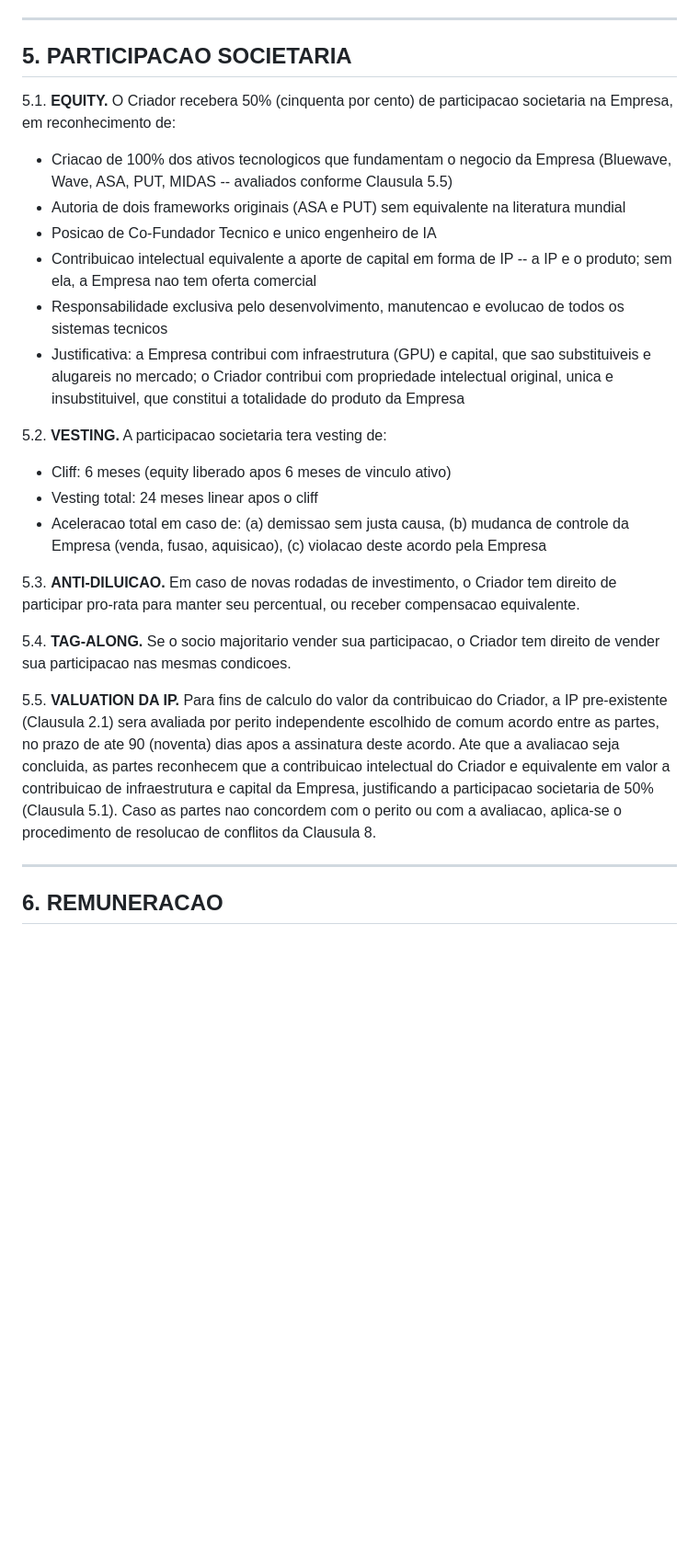
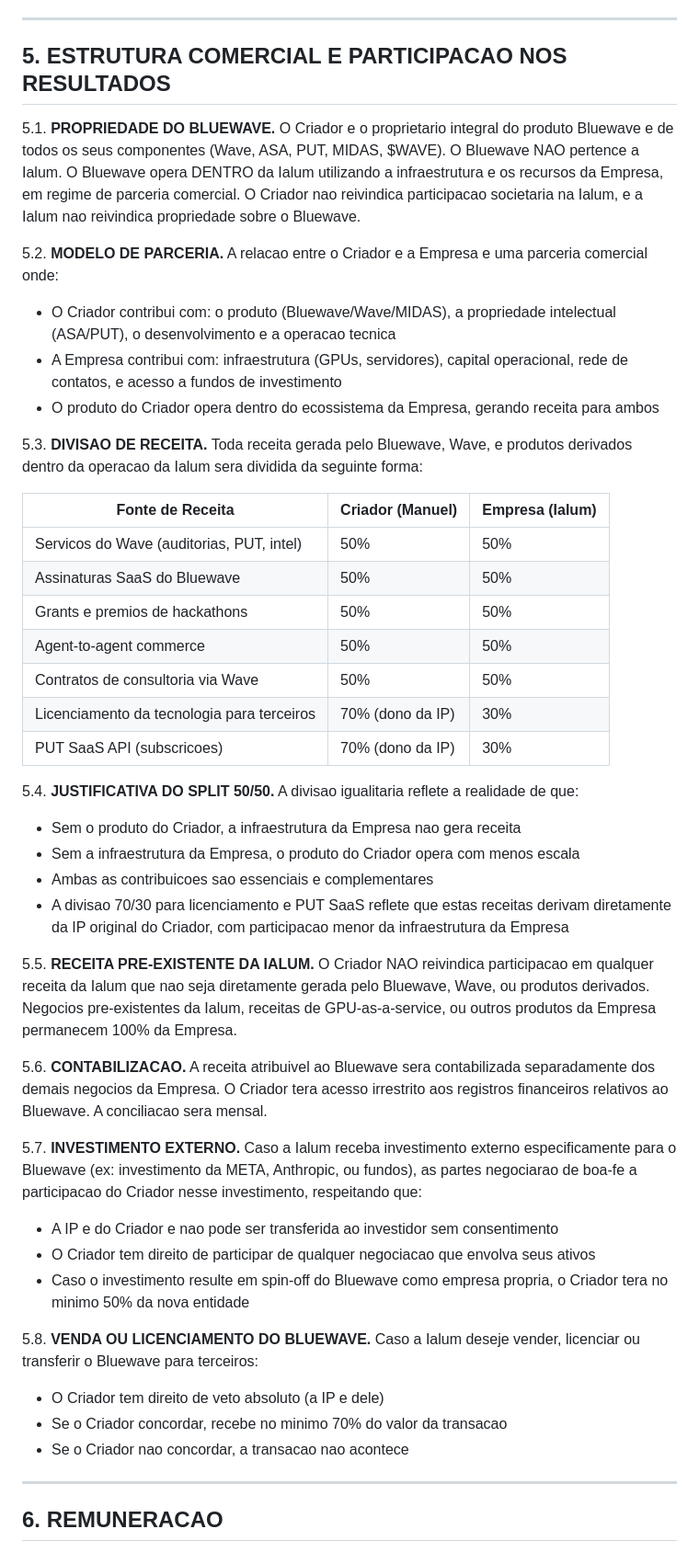
Before and after one commit to Galmanus/bluewave, a Markdown page: docs/IALUM_IP_PARTNERSHIP_AGREEMENT.md, the part around the change. Shown at 92% size. Rendered like a GitHub page; blank space fills up the shorter version.

Commit message:
Restructure agreement: revenue sharing, not equity in Ialum
Fundamental restructure of the partnership model:

BEFORE: Manuel as 50% shareholder of Ialum
AFTER: Manuel as 100% owner of Bluewave, operating within Ialum
       with 50/50 revenue split on Bluewave-generated income

Key changes:
- Clause 5.1: Bluewave does NOT belong to Ialum. It operates WITHIN Ialum
- Clause 5.2: Commercial partnership, not equity partnership
- Clause 5.3: Revenue split table — 50/50 on services/SaaS/grants/commerce,
  70/30 in Manuel's favor on IP licensing and PUT SaaS
- Clause 5.5: Manuel has NO claim on Ialum's pre-existing revenue
- Clause 5.6: Bluewave revenue accounted separately, monthly reconciliation
- Clause 5.7: External investment requires Manuel's participation in
  negotiations; spin-off guarantees 50% minimum
- Clause 5.8: Sale/licensing of Bluewave requires Manuel's absolute veto
  (it's his IP); if approved, 70% minimum to Manuel

This correctly reflects reality: Manuel owns the product,
Ialum provides the environment. Neither owns the other.

Co-Authored-By: Claude Opus 4.6 (1M context) <noreply@anthropic.com>

```diff
--- a/docs/IALUM_IP_PARTNERSHIP_AGREEMENT.md
+++ b/docs/IALUM_IP_PARTNERSHIP_AGREEMENT.md
@@ -98,26 +98,46 @@
 
 ---
 
-## 5. PARTICIPACAO SOCIETARIA
+## 5. ESTRUTURA COMERCIAL E PARTICIPACAO NOS RESULTADOS
 
-5.1. **EQUITY.** O Criador recebera 50% (cinquenta por cento) de participacao societaria na Empresa, em reconhecimento de:
-- Criacao de 100% dos ativos tecnologicos que fundamentam o negocio da Empresa (Bluewave, Wave, ASA, PUT, MIDAS -- avaliados conforme Clausula 5.5)
-- Autoria de dois frameworks originais (ASA e PUT) sem equivalente na literatura mundial
-- Posicao de Co-Fundador Tecnico e unico engenheiro de IA
-- Contribuicao intelectual equivalente a aporte de capital em forma de IP -- a IP e o produto; sem ela, a Empresa nao tem oferta comercial
-- Responsabilidade exclusiva pelo desenvolvimento, manutencao e evolucao de todos os sistemas tecnicos
-- Justificativa: a Empresa contribui com infraestrutura (GPU) e capital, que sao substituiveis e alugareis no mercado; o Criador contribui com propriedade intelectual original, unica e insubstituivel, que constitui a totalidade do produto da Empresa
+5.1. **PROPRIEDADE DO BLUEWAVE.** O Criador e o proprietario integral do produto Bluewave e de todos os seus componentes (Wave, ASA, PUT, MIDAS, $WAVE). O Bluewave NAO pertence a Ialum. O Bluewave opera DENTRO da Ialum utilizando a infraestrutura e os recursos da Empresa, em regime de parceria comercial. O Criador nao reivindica participacao societaria na Ialum, e a Ialum nao reivindica propriedade sobre o Bluewave.
 
-5.2. **VESTING.** A participacao societaria tera vesting de:
-- Cliff: 6 meses (equity liberado apos 6 meses de vinculo ativo)
-- Vesting total: 24 meses linear apos o cliff
-- Aceleracao total em caso de: (a) demissao sem justa causa, (b) mudanca de controle da Empresa (venda, fusao, aquisicao), (c) violacao deste acordo pela Empresa
+5.2. **MODELO DE PARCERIA.** A relacao entre o Criador e a Empresa e uma parceria comercial onde:
+- O Criador contribui com: o produto (Bluewave/Wave/MIDAS), a propriedade intelectual (ASA/PUT), o desenvolvimento e a operacao tecnica
+- A Empresa contribui com: infraestrutura (GPUs, servidores), capital operacional, rede de contatos, e acesso a fundos de investimento
+- O produto do Criador opera dentro do ecossistema da Empresa, gerando receita para ambos
 
-5.3. **ANTI-DILUICAO.** Em caso de novas rodadas de investimento, o Criador tem direito de participar pro-rata para manter seu percentual, ou receber compensacao equivalente.
+5.3. **DIVISAO DE RECEITA.** Toda receita gerada pelo Bluewave, Wave, e produtos derivados dentro da operacao da Ialum sera dividida da seguinte forma:
 
-5.4. **TAG-ALONG.** Se o socio majoritario vender sua participacao, o Criador tem direito de vender sua participacao nas mesmas condicoes.
+| Fonte de Receita | Criador (Manuel) | Empresa (Ialum) |
+|------------------|-------------------|-----------------|
+| Servicos do Wave (auditorias, PUT, intel) | 50% | 50% |
+| Assinaturas SaaS do Bluewave | 50% | 50% |
+| Grants e premios de hackathons | 50% | 50% |
+| Agent-to-agent commerce | 50% | 50% |
+| Contratos de consultoria via Wave | 50% | 50% |
+| Licenciamento da tecnologia para terceiros | 70% (dono da IP) | 30% |
+| PUT SaaS API (subscricoes) | 70% (dono da IP) | 30% |
 
-5.5. **VALUATION DA IP.** Para fins de calculo do valor da contribuicao do Criador, a IP pre-existente (Clausula 2.1) sera avaliada por perito independente escolhido de comum acordo entre as partes, no prazo de ate 90 (noventa) dias apos a assinatura deste acordo. Ate que a avaliacao seja concluida, as partes reconhecem que a contribuicao intelectual do Criador e equivalente em valor a contribuicao de infraestrutura e capital da Empresa, justificando a participacao societaria de 50% (Clausula 5.1). Caso as partes nao concordem com o perito ou com a avaliacao, aplica-se o procedimento de resolucao de conflitos da Clausula 8.
+5.4. **JUSTIFICATIVA DO SPLIT 50/50.** A divisao igualitaria reflete a realidade de que:
+- Sem o produto do Criador, a infraestrutura da Empresa nao gera receita
+- Sem a infraestrutura da Empresa, o produto do Criador opera com menos escala
+- Ambas as contribuicoes sao essenciais e complementares
+- A divisao 70/30 para licenciamento e PUT SaaS reflete que estas receitas derivam diretamente da IP original do Criador, com participacao menor da infraestrutura da Empresa
+
+5.5. **RECEITA PRE-EXISTENTE DA IALUM.** O Criador NAO reivindica participacao em qualquer receita da Ialum que nao seja diretamente gerada pelo Bluewave, Wave, ou produtos derivados. Negocios pre-existentes da Ialum, receitas de GPU-as-a-service, ou outros produtos da Empresa permanecem 100% da Empresa.
+
+5.6. **CONTABILIZACAO.** A receita atribuivel ao Bluewave sera contabilizada separadamente dos demais negocios da Empresa. O Criador tera acesso irrestrito aos registros financeiros relativos ao Bluewave. A conciliacao sera mensal.
+
+5.7. **INVESTIMENTO EXTERNO.** Caso a Ialum receba investimento externo especificamente para o Bluewave (ex: investimento da META, Anthropic, ou fundos), as partes negociarao de boa-fe a participacao do Criador nesse investimento, respeitando que:
+- A IP e do Criador e nao pode ser transferida ao investidor sem consentimento
+- O Criador tem direito de participar de qualquer negociacao que envolva seus ativos
+- Caso o investimento resulte em spin-off do Bluewave como empresa propria, o Criador tera no minimo 50% da nova entidade
+
+5.8. **VENDA OU LICENCIAMENTO DO BLUEWAVE.** Caso a Ialum deseje vender, licenciar ou transferir o Bluewave para terceiros:
+- O Criador tem direito de veto absoluto (a IP e dele)
+- Se o Criador concordar, recebe no minimo 70% do valor da transacao
+- Se o Criador nao concordar, a transacao nao acontece
 
 ---
 
```
